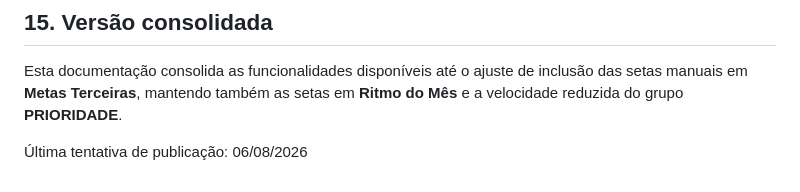
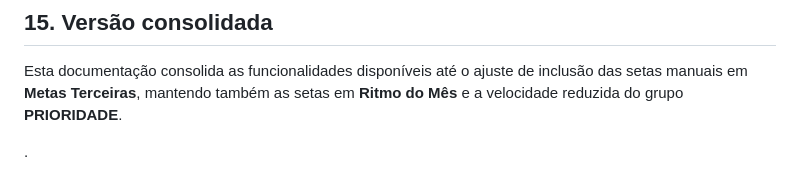
Before and after one commit to igorsilva0584-png/Operacional_LogRev, a Markdown page: README.md, the part around the change. Drawn GitHub-style.

```diff
--- a/README.md
+++ b/README.md
@@ -379,4 +379,4 @@ Verifique:
 
 Esta documentação consolida as funcionalidades disponíveis até o ajuste de inclusão das setas manuais em **Metas Terceiras**, mantendo também as setas em **Ritmo do Mês** e a velocidade reduzida do grupo **PRIORIDADE**.
 
-Última tentativa de publicação: 06/08/2026
+.
```
